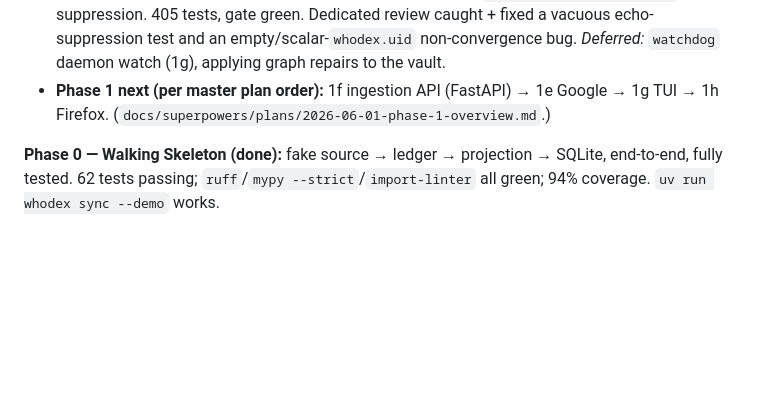
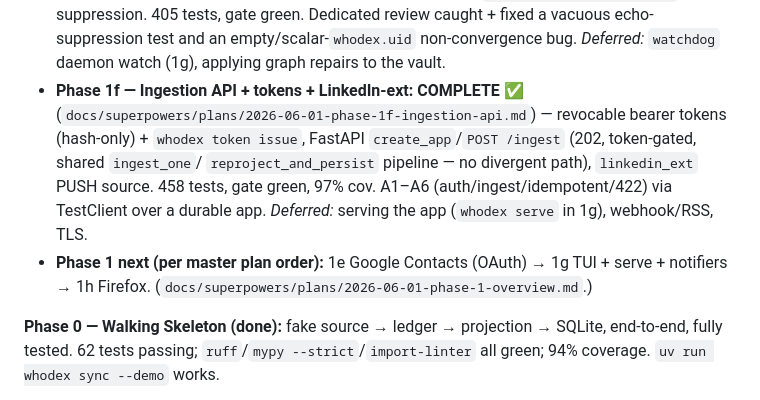
Before and after one commit to fkarg/whodex, a Markdown page: AGENTS.md, the part around the change. Drawn GitHub-style; blank space fills up the shorter version.

Commit message:
docs: mark Phase 1f complete in AGENTS status

```diff
--- a/AGENTS.md
+++ b/AGENTS.md
@@ -176,7 +176,13 @@ contract locked (§9). Phase 0 plan: `docs/superpowers/plans/2026-06-01-phase-0-
   idempotent; property-tested), `whodex sync --write-back` + echo suppression. 405 tests, gate green.
   Dedicated review caught + fixed a vacuous echo-suppression test and an empty/scalar-`whodex.uid`
   non-convergence bug. *Deferred:* `watchdog` daemon watch (1g), applying graph repairs to the vault.
-- **Phase 1 next (per master plan order):** 1f ingestion API (FastAPI) → 1e Google → 1g TUI →
+- **Phase 1f — Ingestion API + tokens + LinkedIn-ext: COMPLETE ✅**
+  (`docs/superpowers/plans/2026-06-01-phase-1f-ingestion-api.md`) — revocable bearer tokens (hash-only) +
+  `whodex token issue`, FastAPI `create_app`/`POST /ingest` (202, token-gated, shared `ingest_one`/
+  `reproject_and_persist` pipeline — no divergent path), `linkedin_ext` PUSH source. 458 tests, gate green,
+  97% cov. A1–A6 (auth/ingest/idempotent/422) via TestClient over a durable app. *Deferred:* serving the
+  app (`whodex serve` in 1g), webhook/RSS, TLS.
+- **Phase 1 next (per master plan order):** 1e Google Contacts (OAuth) → 1g TUI + serve + notifiers →
   1h Firefox. (`docs/superpowers/plans/2026-06-01-phase-1-overview.md`.)
 
 **Phase 0 — Walking Skeleton (done):** fake source → ledger → projection → SQLite, end-to-end, fully tested.
```
